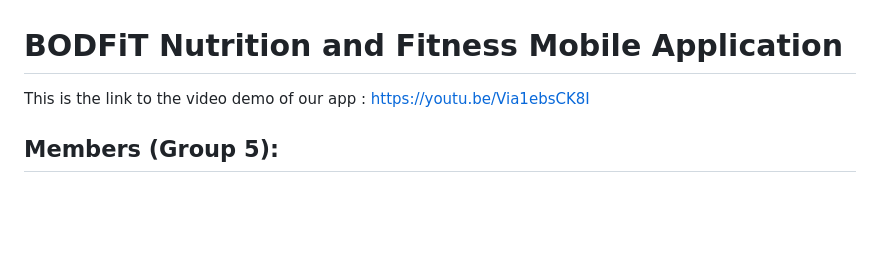
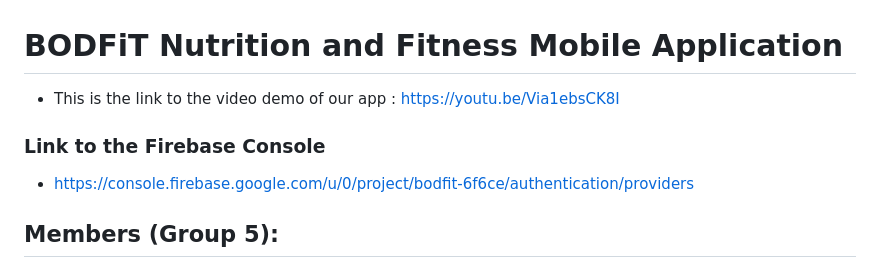
Before and after one commit to Isaiah-Essien/BodFit, a Markdown page: README.md, the part around the change. GitHub-like rendering; blank space fills up the shorter version.

Commit message:
Added link to firebase console to README.md file.

```diff
--- a/README.md
+++ b/README.md
@@ -1,5 +1,8 @@
 # BODFiT Nutrition and Fitness Mobile Application
-This is the link to the video demo of our app : https://youtu.be/Via1ebsCK8I
+- This is the link to the video demo of our app : https://youtu.be/Via1ebsCK8I
+
+### Link to the Firebase Console
+- https://console.firebase.google.com/u/0/project/bodfit-6f6ce/authentication/providers
 
 ## Members (Group 5):
 - Oche David Ankeli
```
